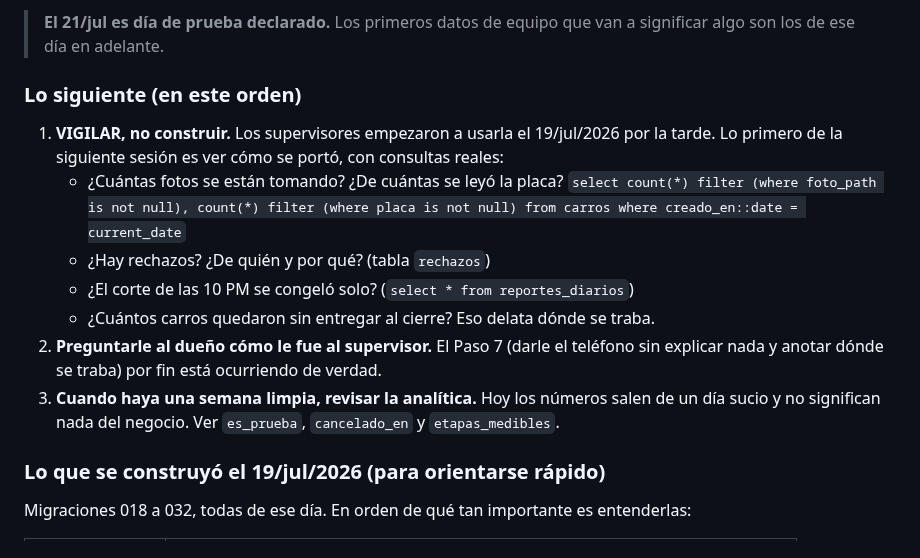
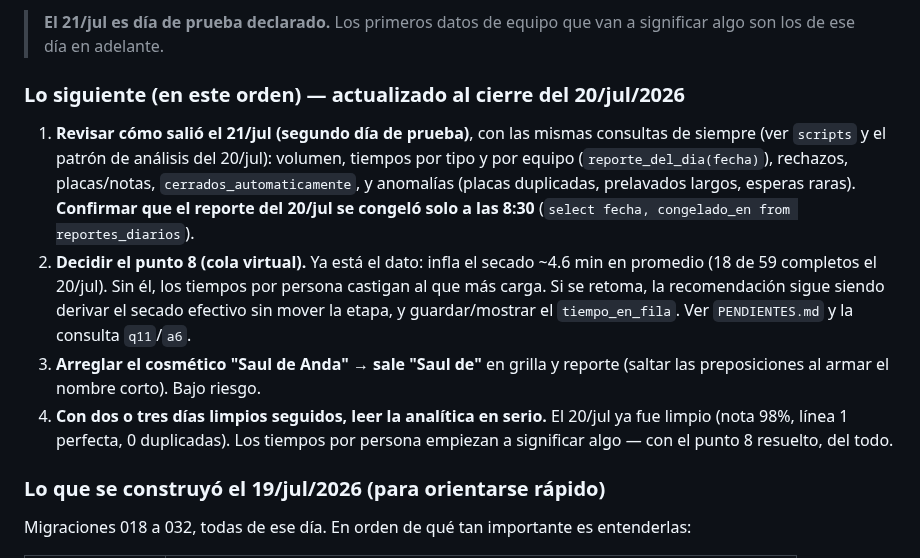
Before and after one commit to rushmexicali/app-rush, a Markdown page: CLAUDE.md, the part around one of its changes. Rendered like a GitHub page.

```diff
--- a/CLAUDE.md
+++ b/CLAUDE.md
@@ -967,19 +1005,22 @@ quiénes eran en realidad"*. Se borraron **68 asignaciones** (13 personas) y **2
 > **El 21/jul es día de prueba declarado.** Los primeros datos de equipo que van a significar
 > algo son los de ese día en adelante.
 
-### Lo siguiente (en este orden)
+### Lo siguiente (en este orden) — actualizado al cierre del 20/jul/2026
 
-1. **VIGILAR, no construir.** Los supervisores empezaron a usarla el 19/jul/2026 por la
-   tarde. Lo primero de la siguiente sesión es ver cómo se portó, con consultas reales:
-   - ¿Cuántas fotos se están tomando? ¿De cuántas se leyó la placa?
-     `select count(*) filter (where foto_path is not null), count(*) filter (where placa is not null) from carros where creado_en::date = current_date`
-   - ¿Hay rechazos? ¿De quién y por qué? (tabla `rechazos`)
-   - ¿El corte de las 10 PM se congeló solo? (`select * from reportes_diarios`)
-   - ¿Cuántos carros quedaron sin entregar al cierre? Eso delata dónde se traba.
-2. **Preguntarle al dueño cómo le fue al supervisor.** El Paso 7 (darle el teléfono sin
-   explicar nada y anotar dónde se traba) por fin está ocurriendo de verdad.
-3. **Cuando haya una semana limpia, revisar la analítica.** Hoy los números salen de un día
-   sucio y no significan nada del negocio. Ver `es_prueba`, `cancelado_en` y `etapas_medibles`.
+1. **Revisar cómo salió el 21/jul (segundo día de prueba)**, con las mismas consultas de
+   siempre (ver `scripts` y el patrón de análisis del 20/jul): volumen, tiempos por tipo y por
+   equipo (`reporte_del_dia(fecha)`), rechazos, placas/notas, `cerrados_automaticamente`, y
+   anomalías (placas duplicadas, prelavados largos, esperas raras). **Confirmar que el reporte
+   del 20/jul se congeló solo a las 8:30** (`select fecha, congelado_en from reportes_diarios`).
+2. **Decidir el punto 8 (cola virtual).** Ya está el dato: infla el secado ~4.6 min en
+   promedio (18 de 59 completos el 20/jul). Sin él, los tiempos por persona castigan al que más
+   carga. Si se retoma, la recomendación sigue siendo derivar el secado efectivo sin mover la
+   etapa, y guardar/mostrar el `tiempo_en_fila`. Ver `PENDIENTES.md` y la consulta `q11`/`a6`.
+3. **Arreglar el cosmético "Saul de Anda" → sale "Saul de"** en grilla y reporte (saltar las
+   preposiciones al armar el nombre corto). Bajo riesgo.
+4. **Con dos o tres días limpios seguidos, leer la analítica en serio.** El 20/jul ya fue
+   limpio (nota 98%, línea 1 perfecta, 0 duplicadas). Los tiempos por persona empiezan a
+   significar algo — con el punto 8 resuelto, del todo.
 
 ### Lo que se construyó el 19/jul/2026 (para orientarse rápido)
 
```
Also changed, not shown: other parts of CLAUDE.md (+38 -0 lines), PENDIENTES.md (+23 -0 lines).
